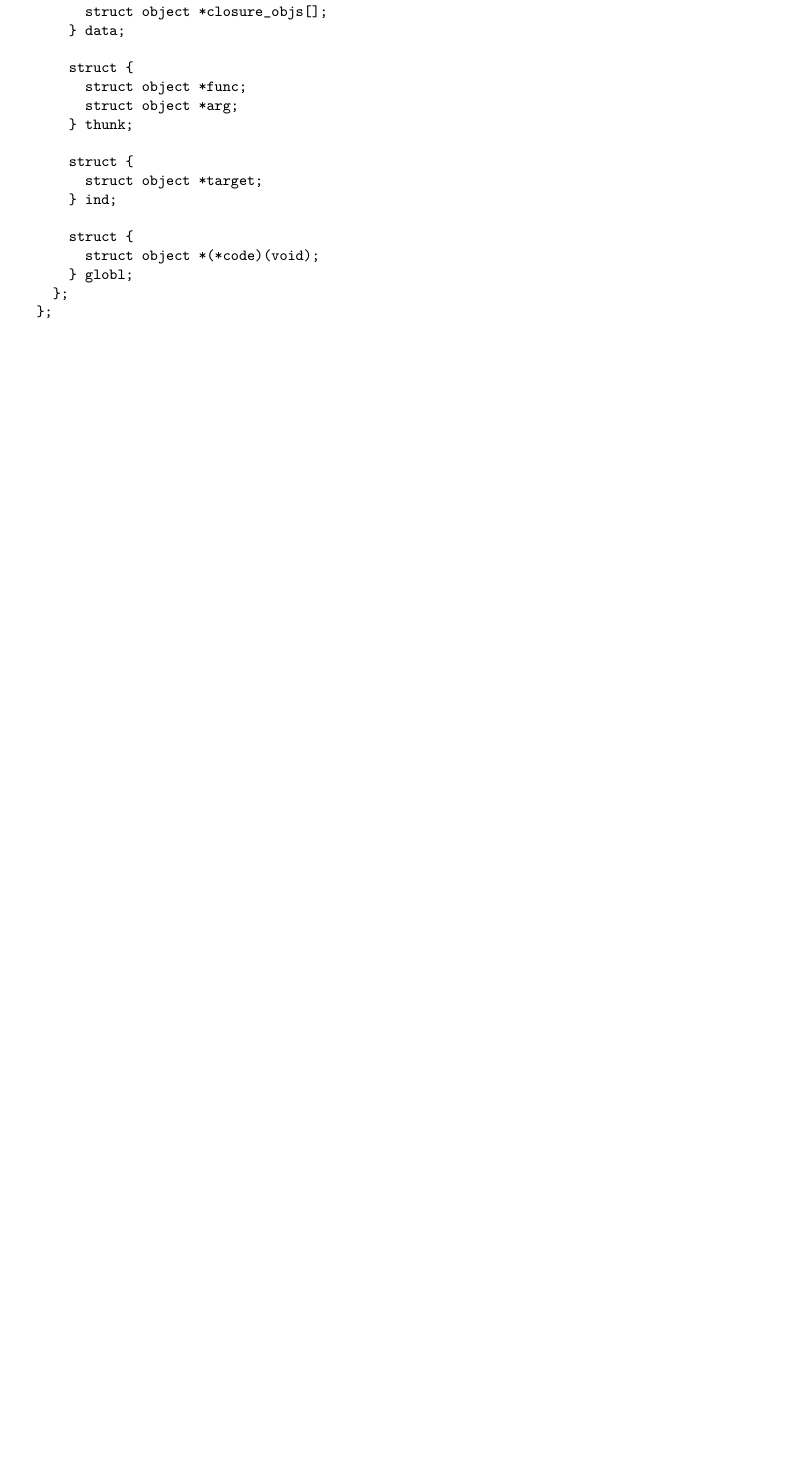
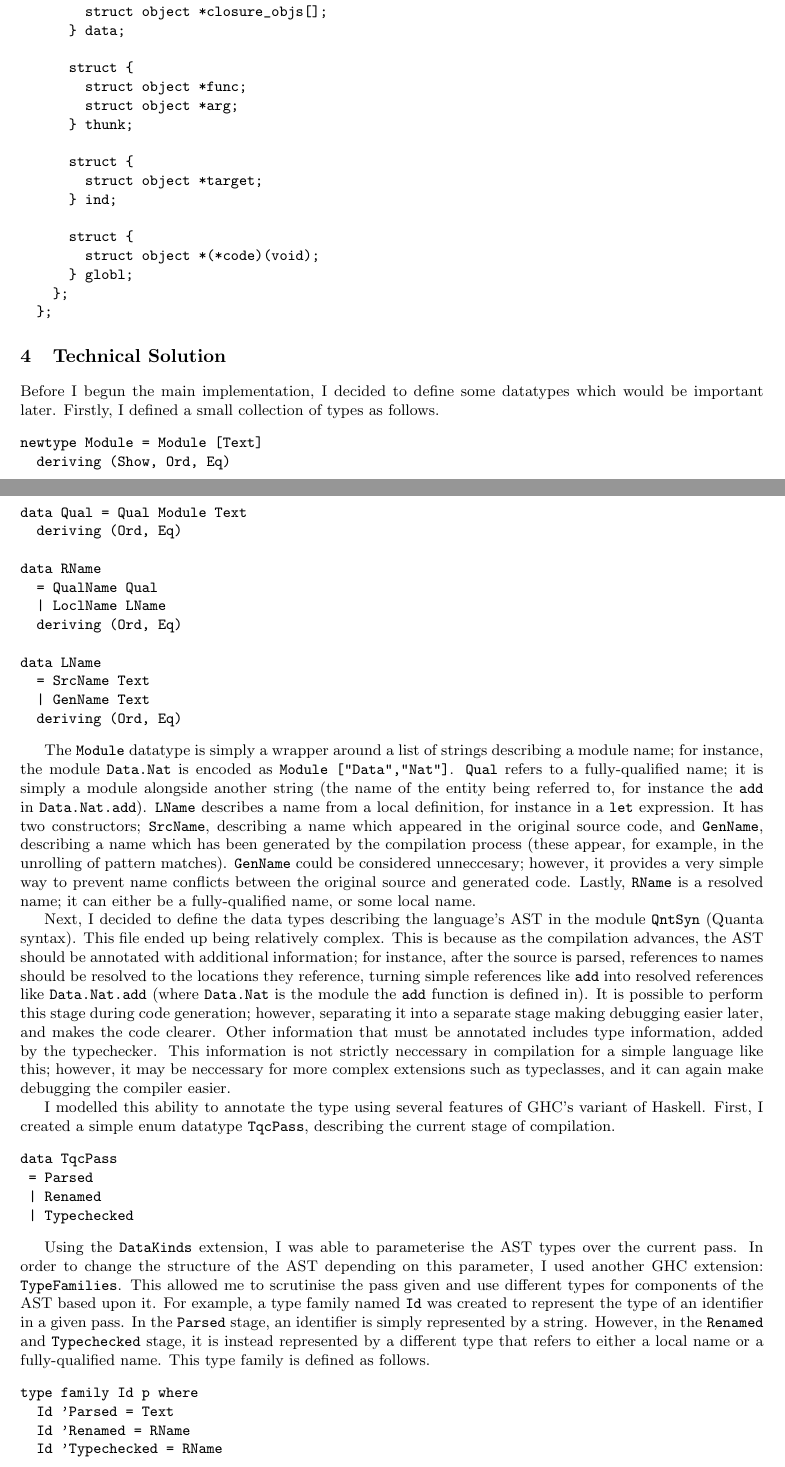
Before and after one commit to mlugg/nea-doc, a LaTeX document (report.tex): part of page 14 of 14 before the commit and two parts of pages 14 and 15 of 16 after it, the two joined at a grey line, cut so that both start at the same text, the shorter picture padded with empty space. Compiled offline with pdfLaTeX.

Commit message:
Add initial information on AST

```diff
--- a/report.tex
+++ b/report.tex
@@ -905,3 +905,87 @@ declarations, assuming packed structs and 64-bit pointers:
   };
 \end{verbatim}
 
+\section{Technical Solution}
+
+Before I begun the main implementation, I decided to define some
+datatypes which would be important later. Firstly, I defined a small
+collection of types as follows.
+
+\begin{verbatim}
+newtype Module = Module [Text]
+  deriving (Show, Ord, Eq)
+
+data Qual = Qual Module Text
+  deriving (Ord, Eq)
+
+data RName
+  = QualName Qual
+  | LoclName LName
+  deriving (Ord, Eq)
+
+data LName
+  = SrcName Text
+  | GenName Text
+  deriving (Ord, Eq)
+\end{verbatim}
+
+The \verb'Module' datatype is simply a wrapper around a list of strings
+describing a module name; for instance, the module \verb'Data.Nat' is
+encoded as \verb'Module ["Data","Nat"]'. \verb'Qual' refers to a
+fully-qualified name; it is simply a module alongside another string
+(the name of the entity being referred to, for instance the \verb'add'
+in \verb'Data.Nat.add'). \verb'LName' describes a name from a local
+definition, for instance in a \verb'let' expression. It has two
+constructors; \verb'SrcName', describing a name which appeared in the
+original source code, and \verb'GenName', describing a name which has
+been generated by the compilation process (these appear, for example, in
+the unrolling of pattern matches). \verb'GenName' could be considered
+unneccesary; however, it provides a very simple way to prevent name
+conflicts between the original source and generated code. Lastly,
+\verb'RName' is a resolved name; it can either be a fully-qualified
+name, or some local name.
+
+Next, I decided to define the data types describing the language's AST
+in the module \verb'QntSyn' (Quanta syntax). This file ended up being
+relatively complex. This is because as the compilation advances, the AST
+should be annotated with additional information; for instance, after the
+source is parsed, references to names should be resolved to the
+locations they reference, turning simple references like \verb'add' into
+resolved references like \verb'Data.Nat.add' (where \verb'Data.Nat' is
+the module the \verb'add' function is defined in). It is possible to
+perform this stage during code generation; however, separating it into a
+separate stage making debugging easier later, and makes the code
+clearer. Other information that must be annotated includes type
+information, added by the typechecker. This information is not strictly
+neccessary in compilation for a simple language like this; however, it
+may be neccessary for more complex extensions such as typeclasses, and
+it can again make debugging the compiler easier.
+
+I modelled this ability to annotate the type using several features of
+GHC's variant of Haskell. First, I created a simple enum datatype
+\verb'TqcPass', describing the current stage of compilation.
+
+\begin{verbatim}
+data TqcPass
+	= Parsed
+	| Renamed
+	| Typechecked
+\end{verbatim}
+
+Using the \verb'DataKinds' extension, I was able to parameterise the AST
+types over the current pass. In order to change the structure of the AST
+depending on this parameter, I used another GHC extension:
+\verb'TypeFamilies'. This allowed me to scrutinise the pass given and
+use different types for components of the AST based upon it. For
+example, a type family named \verb'Id' was created to represent the type
+of an identifier in a given pass. In the \verb'Parsed' stage, an
+identifier is simply represented by a string. However, in the
+\verb'Renamed' and \verb'Typechecked' stage, it is instead represented
+by a different type that refers to either a local name or a
+fully-qualified name. This type family is defined as follows.
+
+\begin{verbatim}
+type family Id p where
+  Id 'Parsed = Text
+  Id 'Renamed = RName
+  Id 'Typechecked = RName
```
Also changed, not shown: report.tex (42 more changed lines).
